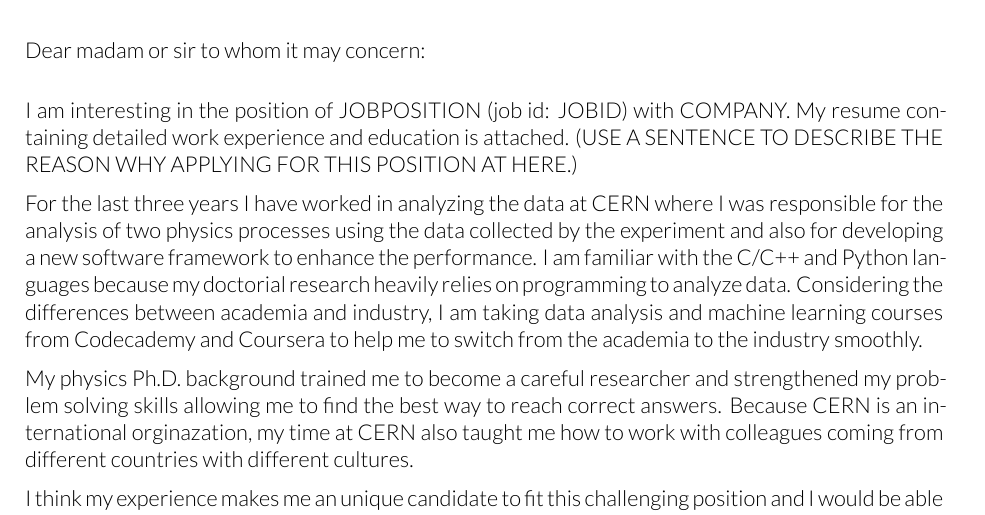
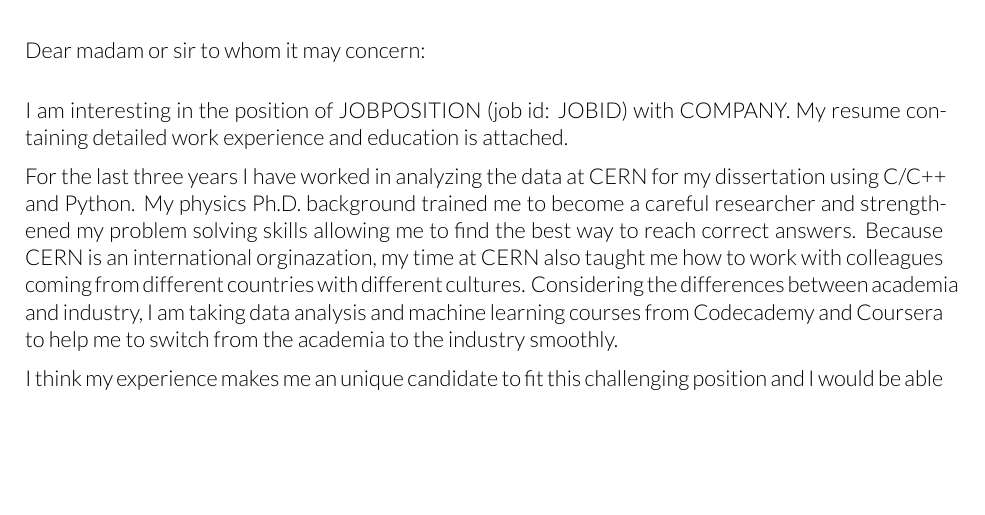
Before and after one commit to ytatus94/resumes, a LaTeX CV (resume_2018/cover_letter_2018.tex): part of the page, cut so that both start at the same text, the shorter picture padded with empty space. Compiled offline with XeLaTeX.

Commit message:
05/24/2018

```diff
--- a/resume_2018/cover_letter_2018.tex
+++ b/resume_2018/cover_letter_2018.tex
@@ -68,14 +68,14 @@
 \justifying
 I am interesting in the position of JOBPOSITION (job id: JOBID) with COMPANY.
 My resume containing detailed work experience and education is attached.
-(USE A SENTENCE TO DESCRIBE THE REASON WHY APPLYING FOR THIS POSITION AT HERE.)
+%(USE A SENTENCE TO DESCRIBE THE REASON WHY APPLYING FOR THIS POSITION AT HERE.)
 
-For the last three years I have worked in analyzing the data at CERN where I was responsible for the analysis of two physics processes using the data collected by the experiment and also for developing a new software framework to enhance the performance.
-I am familiar with the C/C++ and Python languages because my doctorial research heavily relies on programming to analyze data.
-Considering the differences between academia and industry, I am taking data analysis and machine learning courses from Codecademy and Coursera to help me to switch from the academia to the industry smoothly.
-
+%For the last three years I have worked in analyzing the data at CERN where I was responsible for the analysis of two physics processes using the data collected by the experiment and also for developing a new software framework to enhance the performance.
+%I am familiar with the C/C++ and Python languages because my doctorial research heavily relies on programming to analyze data.
+For the last three years I have worked in analyzing the data at CERN for my dissertation using C/C++ and Python.
 My physics Ph.D. background trained me to become a careful researcher and strengthened my problem solving skills allowing me to find the best way to reach correct answers.
 Because CERN is an international orginazation, my time at CERN also taught me how to work with colleagues coming from different countries with different cultures.
+Considering the differences between academia and industry, I am taking data analysis and machine learning courses from Codecademy and Coursera to help me to switch from the academia to the industry smoothly.
 
 I think my experience makes me an unique candidate to fit this challenging position and I would be able to benefit your team.
 I look forward to hearing from you.
```
Also changed, not shown: README.md, resume_2018/cover_letter_2018.pdf.
